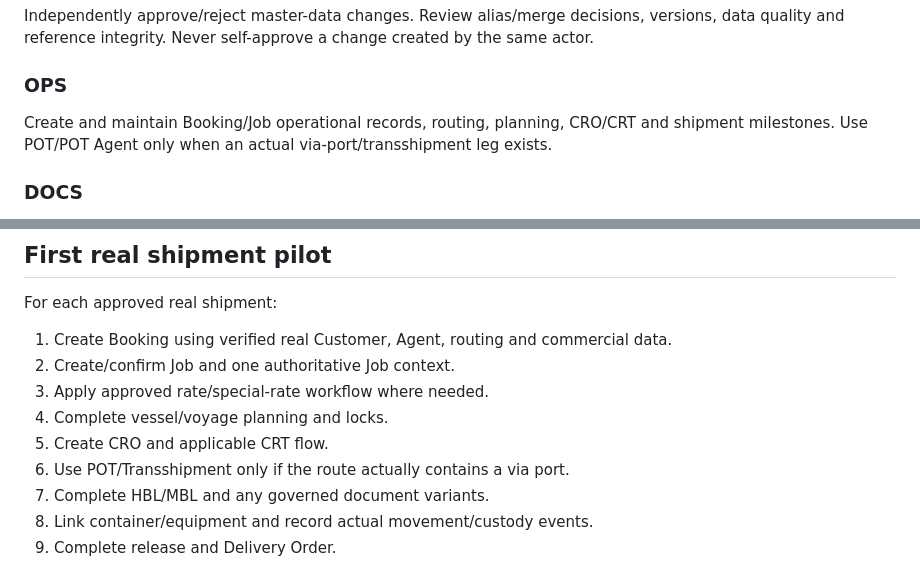
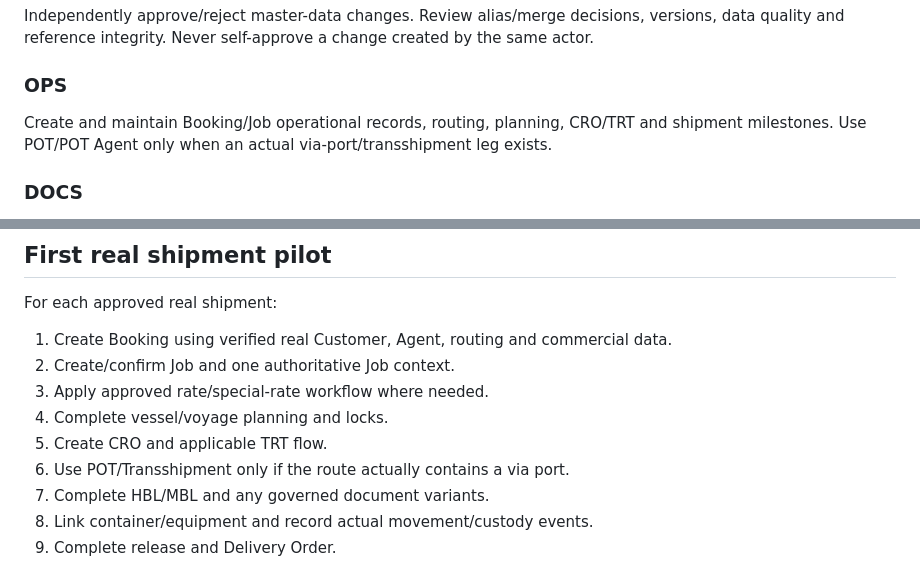
Before and after one commit to CFI21/m3-nvocc-erp, a Markdown page: M3_LIVE_OPERATIONS_RUNBOOK.md, 2 parts joined by grey strips. Rendered like a GitHub page.

Commit message:
M3 TEST: align M3_LIVE_OPERATIONS_RUNBOOK.md with TRT naming

```diff
--- a/M3_LIVE_OPERATIONS_RUNBOOK.md
+++ b/M3_LIVE_OPERATIONS_RUNBOOK.md
@@ -23,7 +23,7 @@ Submit new or changed masters through the governed change-request flow. Resolve
 Independently approve/reject master-data changes. Review alias/merge decisions, versions, data quality and reference integrity. Never self-approve a change created by the same actor.
 
 ### OPS
-Create and maintain Booking/Job operational records, routing, planning, CRO/CRT and shipment milestones. Use POT/POT Agent only when an actual via-port/transshipment leg exists.
+Create and maintain Booking/Job operational records, routing, planning, CRO/TRT and shipment milestones. Use POT/POT Agent only when an actual via-port/transshipment leg exists.
 
 ### DOCS
 Maintain B/L, HBL/MBL, Switch/Split B/L, release/document controls and document completeness. Keep all document references on the authoritative Job context.
@@ -50,7 +50,7 @@ For each approved real shipment:
 2. Create/confirm Job and one authoritative Job context.
 3. Apply approved rate/special-rate workflow where needed.
 4. Complete vessel/voyage planning and locks.
-5. Create CRO and applicable CRT flow.
+5. Create CRO and applicable TRT flow.
 6. Use POT/Transshipment only if the route actually contains a via port.
 7. Complete HBL/MBL and any governed document variants.
 8. Link container/equipment and record actual movement/custody events.
```
